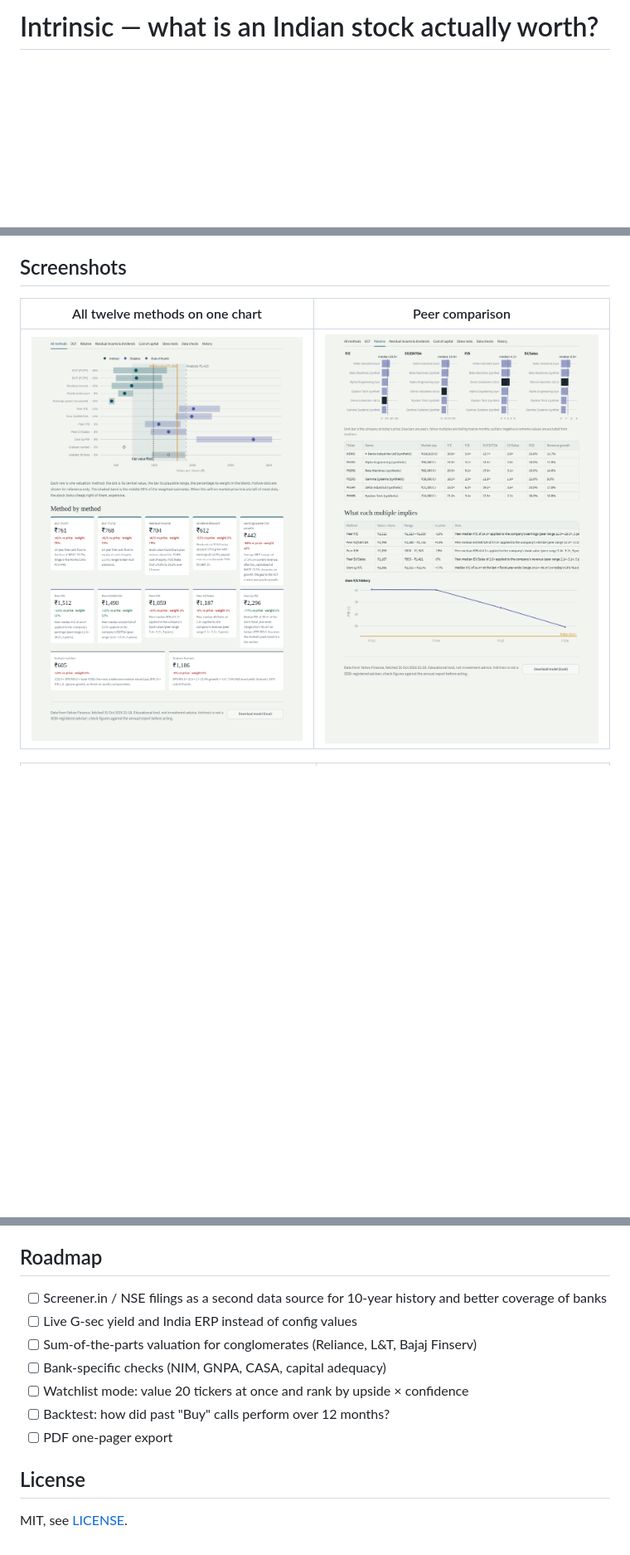
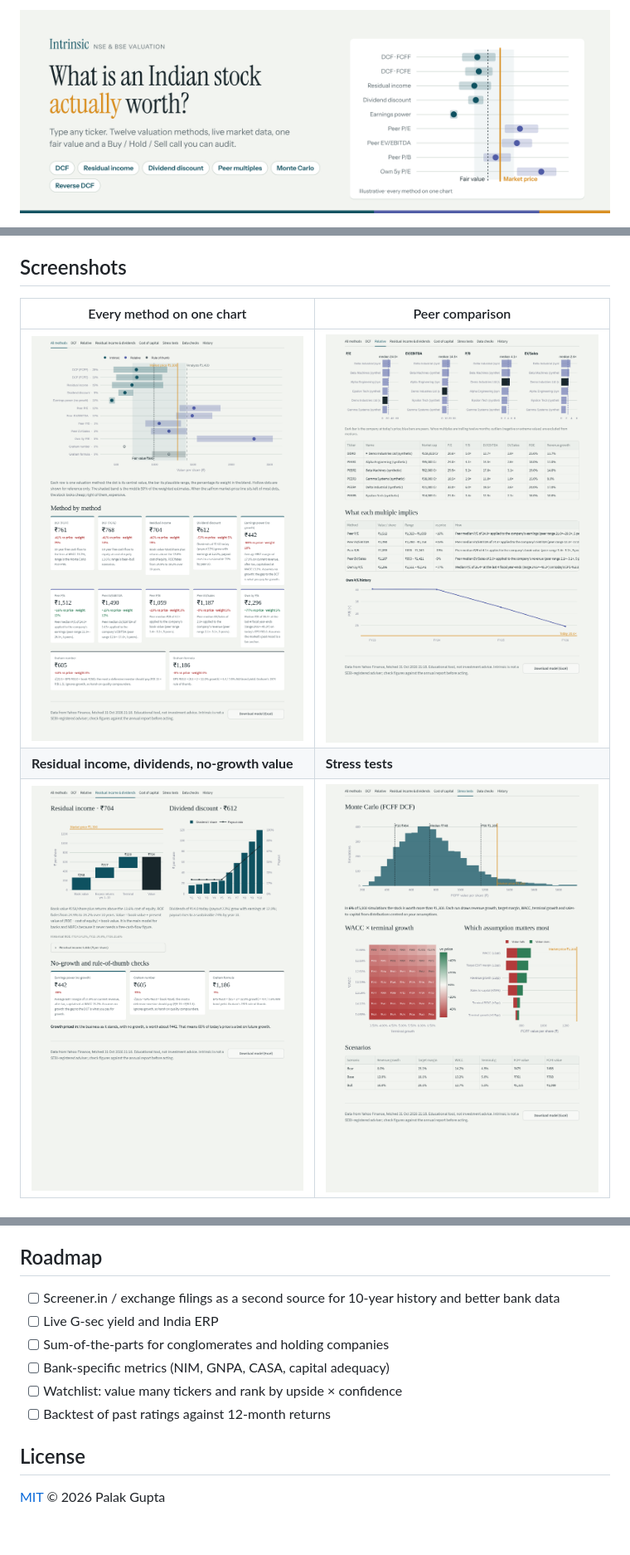
Before and after one commit to PalakGupta7456/stock-valuation-india, a Markdown page: README.md, 3 parts joined by grey strips. Shown at 83% size. GitHub-like rendering; pictures changed too: docs/banner.png (added); blank space fills up the shorter version.

```diff
--- a/README.md
+++ b/README.md
@@ -1,2 +1,4 @@
-# Intrinsic — what is an Indian stock actually worth?
+<p align="center">
+  <img src="docs/banner.png" alt="Intrinsic — what is an Indian stock actually worth?" width="100%">
+</p>
 
@@ -38,7 +47,9 @@ On top of the methods:
 
 ## Screenshots
 
-| All twelve methods on one chart | Peer comparison |
+| Every method on one chart | Peer comparison |
 |---|---|
-| ![All methods](docs/screenshots/methods.png) | ![Relative](docs/screenshots/relative.png) |
+| ![All methods](docs/screenshots/methods.png) | ![Relative valuation](docs/screenshots/relative.png) |
+| **Residual income, dividends, no-growth value** | **Stress tests** |
+| ![Residual income and DDM](docs/screenshots/residual.png) | ![Stress tests](docs/screenshots/stress.png) |
 
@@ -116,14 +154,13 @@ tests/                  39 unit tests with closed-form checks
 
 ## Roadmap
 
-- [ ] Screener.in / NSE filings as a second data source for 10-year history and better coverage of banks
-- [ ] Live G-sec yield and India ERP instead of config values
-- [ ] Sum-of-the-parts valuation for conglomerates (Reliance, L&T, Bajaj Finserv)
-- [ ] Bank-specific checks (NIM, GNPA, CASA, capital adequacy)
-- [ ] Watchlist mode: value 20 tickers at once and rank by upside × confidence
-- [ ] Backtest: how did past "Buy" calls perform over 12 months?
-- [ ] PDF one-pager export
+- [ ] Screener.in / exchange filings as a second source for 10-year history and better bank data
+- [ ] Live G-sec yield and India ERP
+- [ ] Sum-of-the-parts for conglomerates and holding companies
+- [ ] Bank-specific metrics (NIM, GNPA, CASA, capital adequacy)
+- [ ] Watchlist: value many tickers and rank by upside × confidence
+- [ ] Backtest of past ratings against 12-month returns
 
 ## License
 
-MIT, see [LICENSE](LICENSE).
+[MIT](LICENSE) © 2026 Palak Gupta
```
Also changed, not shown: other parts of README.md (+98 -64 lines), docs/METHODOLOGY.md (added, +152 -0 lines), 12 other files.
